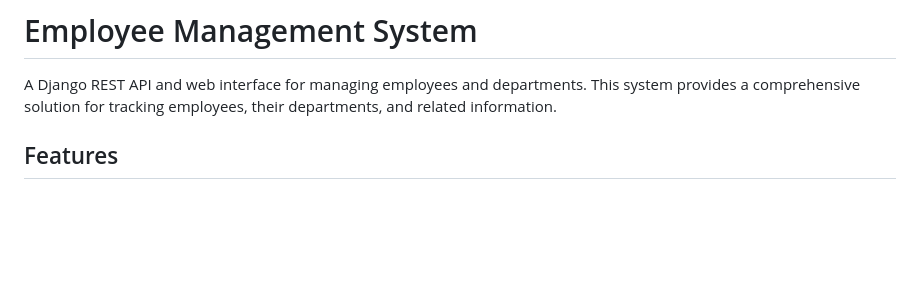
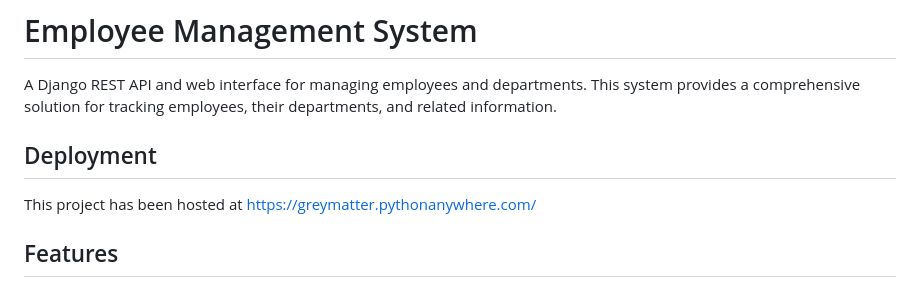
Before and after one commit to devanshm96/EmployeeManagementSystem, a Markdown page: README.md, the part around the change. GitHub-like rendering; blank space fills up the shorter version.

```diff
--- a/README.md
+++ b/README.md
@@ -1,6 +1,10 @@
 # Employee Management System
 
 A Django REST API and web interface for managing employees and departments. This system provides a comprehensive solution for tracking employees, their departments, and related information.
+
+## Deployment
+
+This project has been hosted at https://greymatter.pythonanywhere.com/
 
 ## Features
 
```
